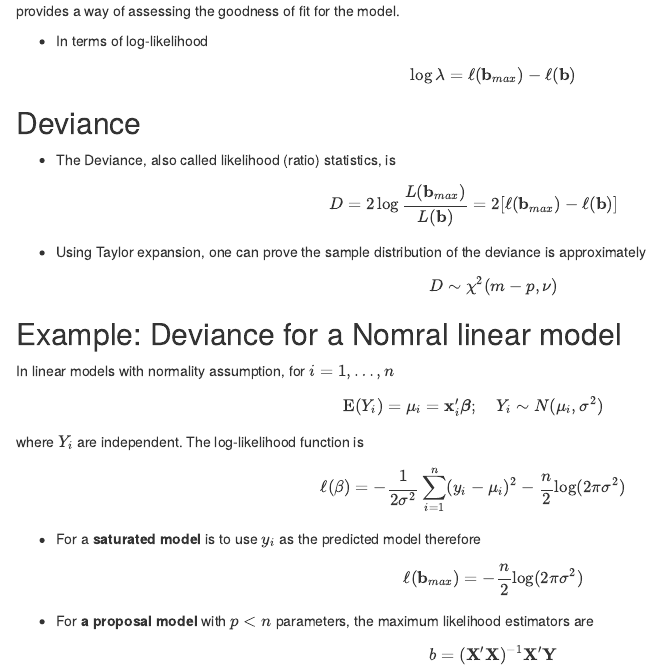
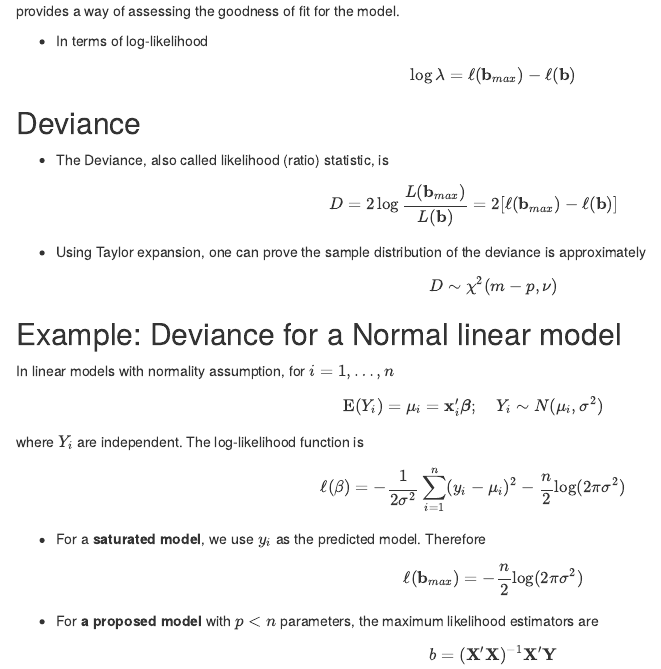
Before and after one commit to ucla-biostat-200c/2023spring, an R Markdown document (slides/review/deviance.Rmd): the page in a window 1100 px wide, from 1440 px down. The pictures show the output file slides/review/deviance.html that the author committed with the source, opened offline.

Commit message:
correct typo on deviance slide

```diff
--- a/slides/review/deviance.Rmd
+++ b/slides/review/deviance.Rmd
@@ -43,7 +43,7 @@ $$
 
 
 ## Deviance
-- The Deviance, also called likelihood (ratio) statistics, is
+- The Deviance, also called likelihood (ratio) statistic, is
 
 $$
 D = 2 \log \frac{L (\mathbf{b}_{max})}{L(\mathbf{b})} = 2[\ell(\mathbf{b}_{max})- \ell(\mathbf{b})]
@@ -55,7 +55,7 @@ D\sim \chi^2(m-p, \nu)
 $$
 
 
-## Example: Deviance for a Nomral linear model
+## Example: Deviance for a Normal linear model
 In linear models with normality assumption, for $i=1,\ldots, n$
 $$
 \mbox{E}(Y_i) = \mu_i = \mathbf{x}_i'\boldsymbol{\beta}; \quad Y_i \sim N(\mu_i, \sigma^2)
@@ -65,12 +65,12 @@ $$
 \ell(\mathbf{\beta}) = -\frac{1}{2\sigma^2}\sum_{i=1}^n(y_i-\mu_i)^2-\frac{n}{2}\log(2\pi\sigma^2)
 $$
 
-- For a **saturated model** is to use $y_i$ as the predicted model therefore
+- For a **saturated model**, we use $y_i$ as the predicted model. Therefore
 $$
 \ell(\mathbf{b}_{max}) = -\frac{n}{2}\log(2\pi \sigma^2)
 $$
 
-- For **a proposal model** with $p<n$ parameters, the maximum likelihood estimators are
+- For **a proposed model** with $p<n$ parameters, the maximum likelihood estimators are
 $$
 b = (\mathbf{X}'\mathbf{X})^{-1}\mathbf{X}'\mathbf{Y}
 $$
```
Also changed, not shown: slides/05-otherlogistic/otherlogistic.html, slides/review/deviance.html, slides/review/deviance.Rmd (6 more changed lines).
